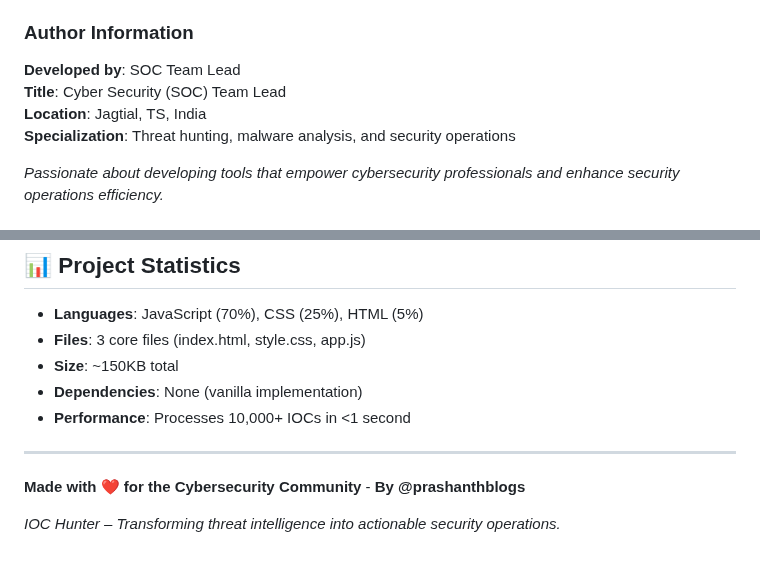
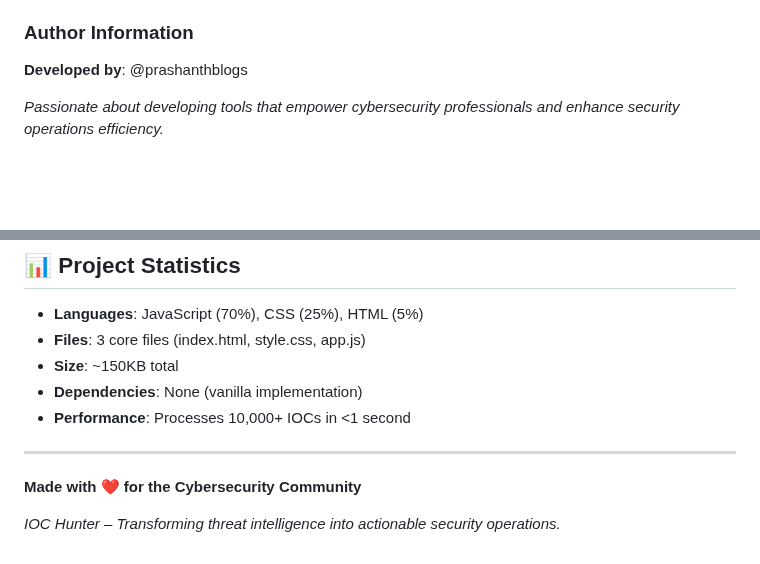
Before and after one commit to 0xPrashanthSec/IOCQuery, a Markdown page: README.md, 2 parts joined by grey strips. GitHub-like rendering; blank space fills up the shorter version.

```diff
--- a/README.md
+++ b/README.md
@@ -281,10 +281,7 @@ We welcome contributions from the cybersecurity community! Here's how you can he
 - **Community**: Join discussions in our GitHub Discussions
 
 ### **Author Information**
-**Developed by**: SOC Team Lead
-**Title**: Cyber Security (SOC) Team Lead
-**Location**: Jagtial, TS, India
-**Specialization**: Threat hunting, malware analysis, and security operations
+**Developed by**: @prashanthblogs
 
 *Passionate about developing tools that empower cybersecurity professionals and enhance security operations efficiency.*
 
@@ -324,6 +321,6 @@ This project is licensed under the MIT License - see the [LICENSE](LICENSE) file
 ---
 
 
-**Made with ❤️ for the Cybersecurity Community** - **By** **@prashanthblogs**
+**Made with ❤️ for the Cybersecurity Community**
 
 *IOC Hunter – Transforming threat intelligence into actionable security operations.*
```
